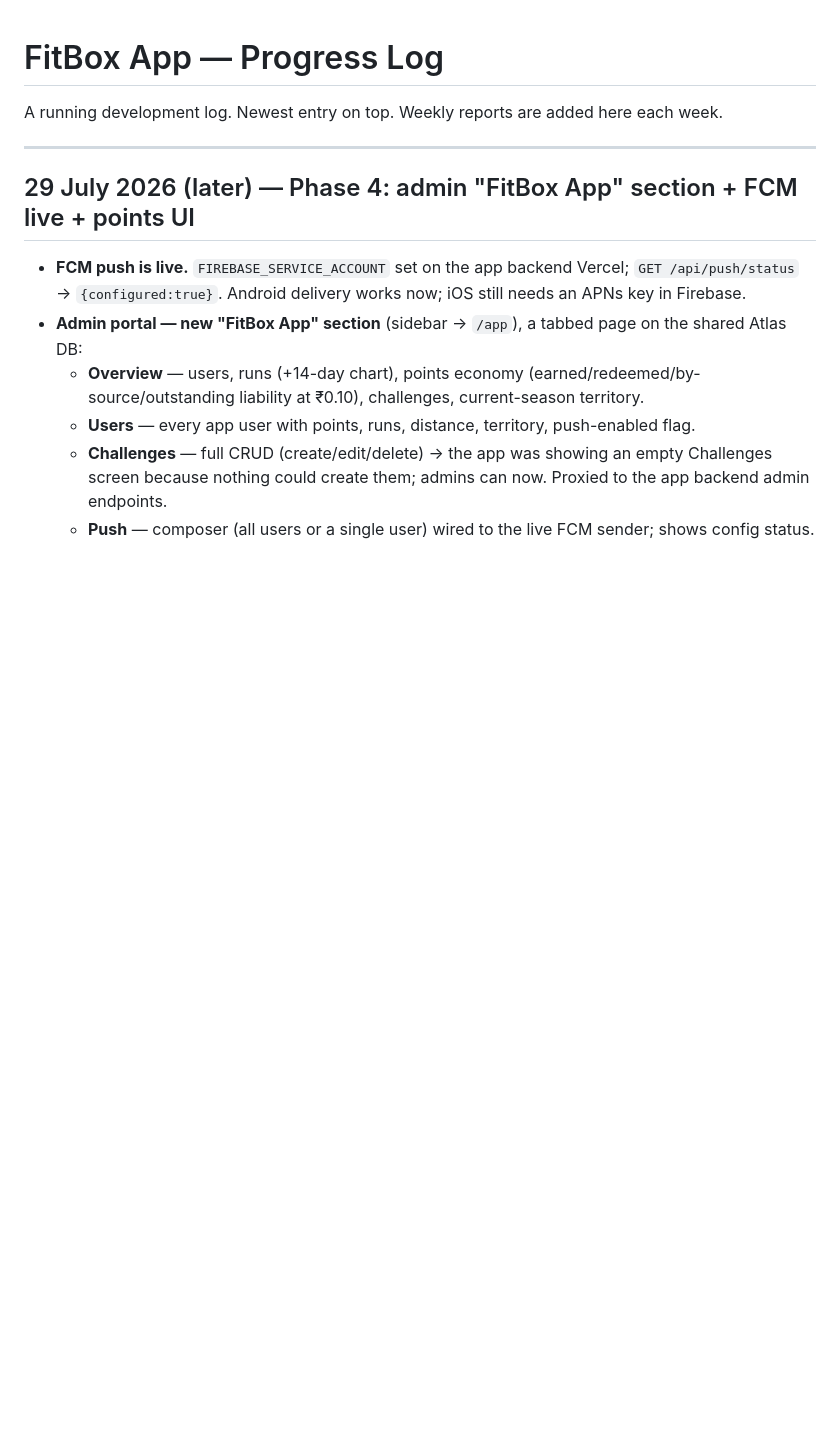
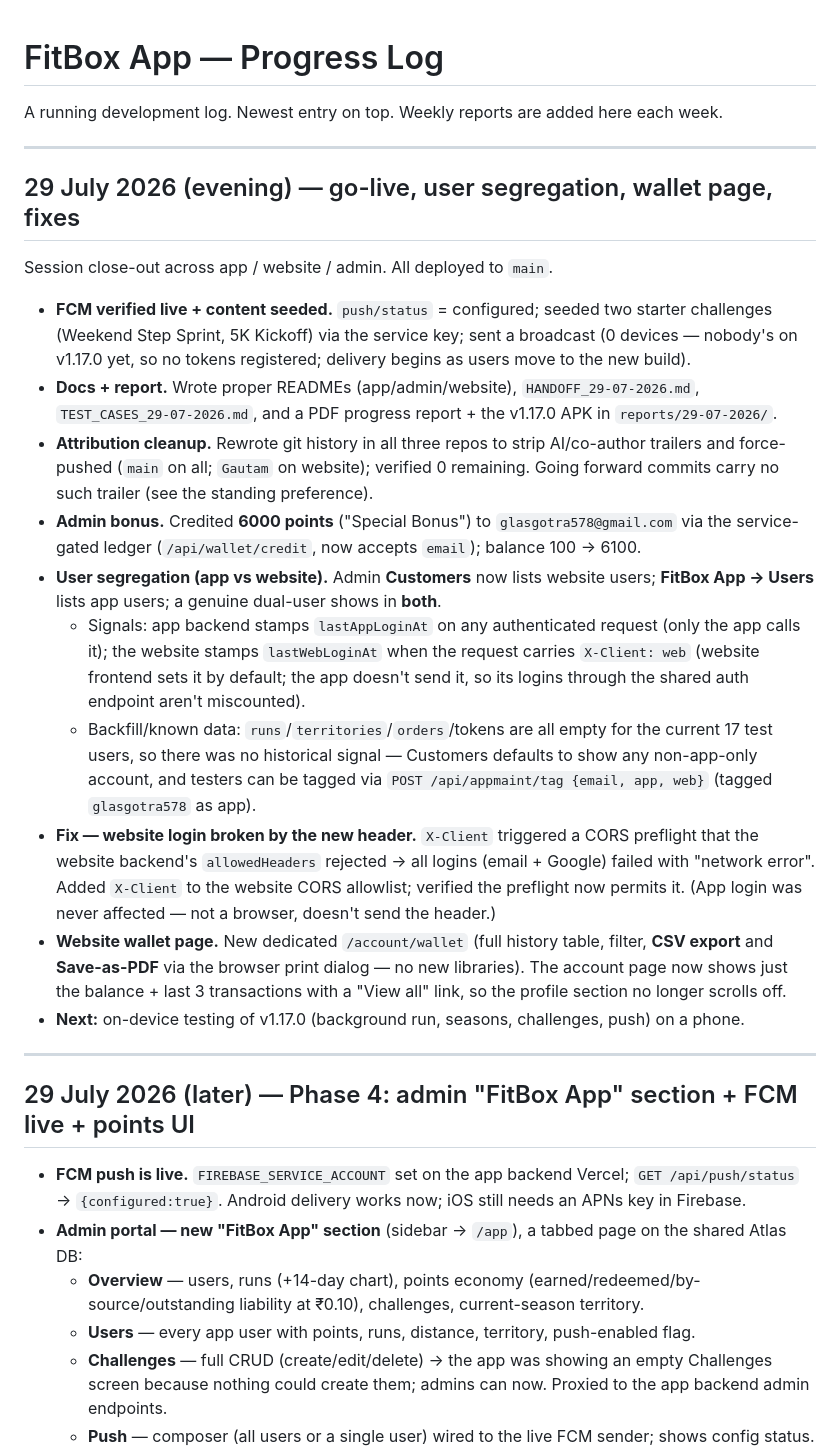
Before and after one commit to Fitbox-41/FitBox-App, a Markdown page: PROGRESS.md, the part around the change. GitHub-like rendering; blank space fills up the shorter version.

Commit message:
docs: log evening work (segregation, CORS fix, wallet page, bonus)

```diff
--- a/PROGRESS.md
+++ b/PROGRESS.md
@@ -1,6 +1,40 @@
 # FitBox App — Progress Log
 
 A running development log. Newest entry on top. Weekly reports are added here each week.
+
+---
+
+## 29 July 2026 (evening) — go-live, user segregation, wallet page, fixes
+
+Session close-out across app / website / admin. All deployed to `main`.
+
+- **FCM verified live + content seeded.** `push/status` = configured; seeded two starter challenges
+  (Weekend Step Sprint, 5K Kickoff) via the service key; sent a broadcast (0 devices — nobody's on
+  v1.17.0 yet, so no tokens registered; delivery begins as users move to the new build).
+- **Docs + report.** Wrote proper READMEs (app/admin/website), `HANDOFF_29-07-2026.md`,
+  `TEST_CASES_29-07-2026.md`, and a PDF progress report + the v1.17.0 APK in `reports/29-07-2026/`.
+- **Attribution cleanup.** Rewrote git history in all three repos to strip AI/co-author trailers and
+  force-pushed (`main` on all; `Gautam` on website); verified 0 remaining. Going forward commits carry
+  no such trailer (see the standing preference).
+- **Admin bonus.** Credited **6000 points** ("Special Bonus") to `glasgotra578@gmail.com` via the
+  service-gated ledger (`/api/wallet/credit`, now accepts `email`); balance 100 → 6100.
+- **User segregation (app vs website).** Admin **Customers** now lists website users; **FitBox App →
+  Users** lists app users; a genuine dual-user shows in **both**.
+  - Signals: app backend stamps `lastAppLoginAt` on any authenticated request (only the app calls it);
+    the website stamps `lastWebLoginAt` when the request carries `X-Client: web` (website frontend sets
+    it by default; the app doesn't send it, so its logins through the shared auth endpoint aren't
+    miscounted).
+  - Backfill/known data: `runs`/`territories`/`orders`/tokens are all empty for the current 17 test
+    users, so there was no historical signal — Customers defaults to show any non-app-only account, and
+    testers can be tagged via `POST /api/appmaint/tag {email, app, web}` (tagged `glasgotra578` as app).
+- **Fix — website login broken by the new header.** `X-Client` triggered a CORS preflight that the
+  website backend's `allowedHeaders` rejected → all logins (email + Google) failed with "network error".
+  Added `X-Client` to the website CORS allowlist; verified the preflight now permits it. (App login was
+  never affected — not a browser, doesn't send the header.)
+- **Website wallet page.** New dedicated `/account/wallet` (full history table, filter, **CSV export**
+  and **Save-as-PDF** via the browser print dialog — no new libraries). The account page now shows just
+  the balance + last 3 transactions with a "View all" link, so the profile section no longer scrolls off.
+- **Next:** on-device testing of v1.17.0 (background run, seasons, challenges, push) on a phone.
 
 ---
 
```
Also changed, not shown: HANDOFF_29-07-2026.md (+15 -0 lines).
